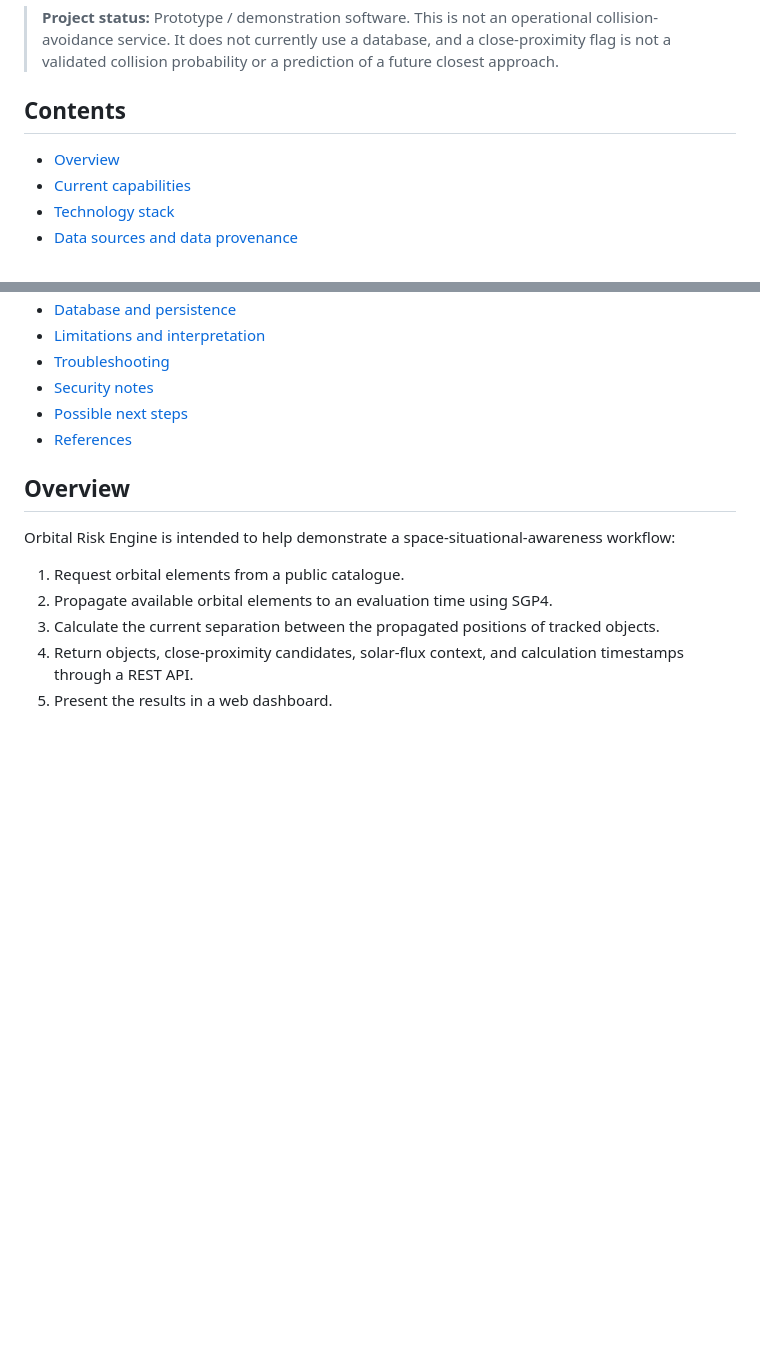
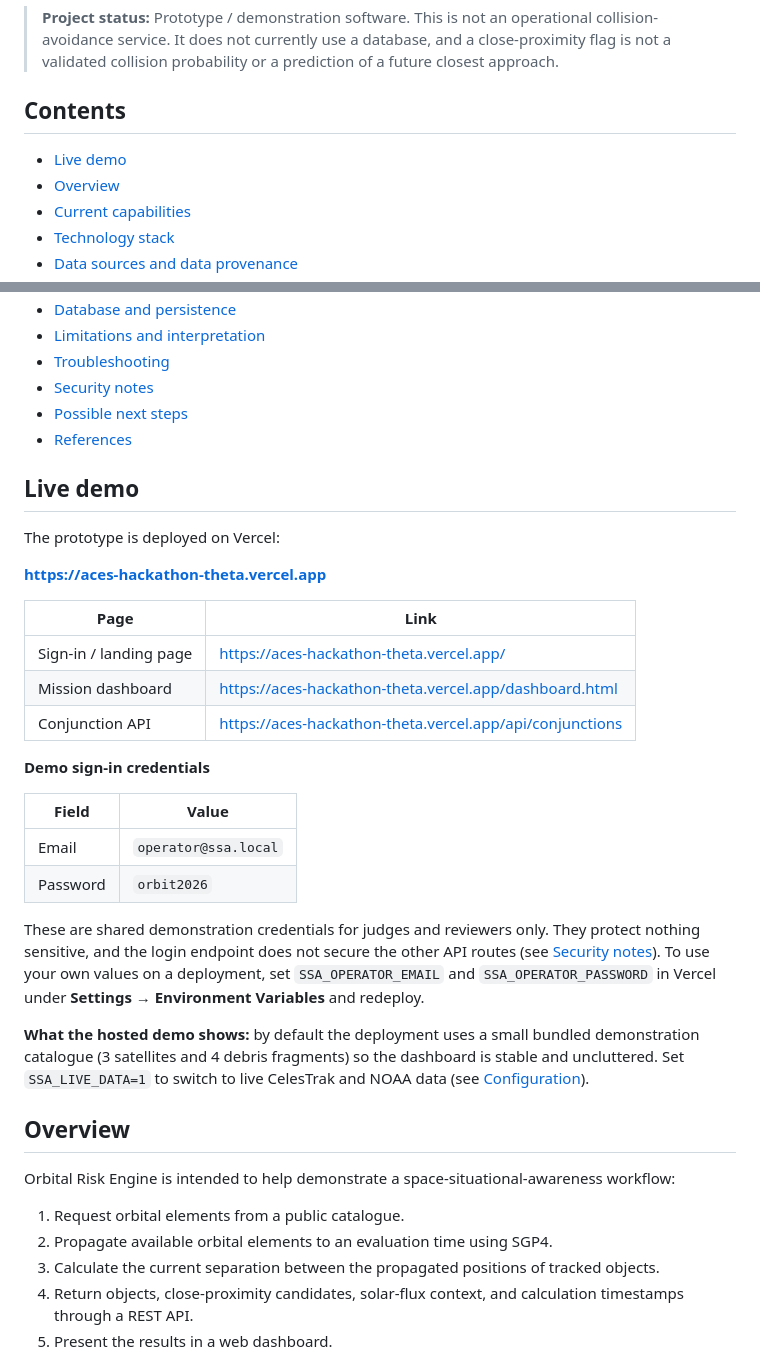
Before and after one commit to vedanshdhanore19/ACES_Hackathon, a Markdown page: README.md, 2 parts joined by grey strips. Rendered like a GitHub page; blank space fills up the shorter version.

```diff
--- a/README.md
+++ b/README.md
@@ -6,6 +6,7 @@ A Python/FastAPI and browser-based prototype for visualizing Earth-orbiting obje
 
 ## Contents
 
+- [Live demo](#live-demo)
 - [Overview](#overview)
 - [Current capabilities](#current-capabilities)
 - [Technology stack](#technology-stack)
@@ -22,6 +23,29 @@ A Python/FastAPI and browser-based prototype for visualizing Earth-orbiting obje
 - [Security notes](#security-notes)
 - [Possible next steps](#possible-next-steps)
 - [References](#references)
+
+## Live demo
+
+The prototype is deployed on Vercel:
+
+**<https://aces-hackathon-theta.vercel.app>**
+
+| Page | Link |
+|---|---|
+| Sign-in / landing page | <https://aces-hackathon-theta.vercel.app/> |
+| Mission dashboard | <https://aces-hackathon-theta.vercel.app/dashboard.html> |
+| Conjunction API | <https://aces-hackathon-theta.vercel.app/api/conjunctions> |
+
+**Demo sign-in credentials**
+
+| Field | Value |
+|---|---|
+| Email | `operator@ssa.local` |
+| Password | `orbit2026` |
+
+These are shared demonstration credentials for judges and reviewers only. They protect nothing sensitive, and the login endpoint does not secure the other API routes (see [Security notes](#security-notes)). To use your own values on a deployment, set `SSA_OPERATOR_EMAIL` and `SSA_OPERATOR_PASSWORD` in Vercel under **Settings → Environment Variables** and redeploy.
+
+**What the hosted demo shows:** by default the deployment uses a small bundled demonstration catalogue (3 satellites and 4 debris fragments) so the dashboard is stable and uncluttered. Set `SSA_LIVE_DATA=1` to switch to live CelesTrak and NOAA data (see [Configuration](#configuration)).
 
 ## Overview
 
```
Also changed, not shown: other parts of README.md (+12 -0 lines).
